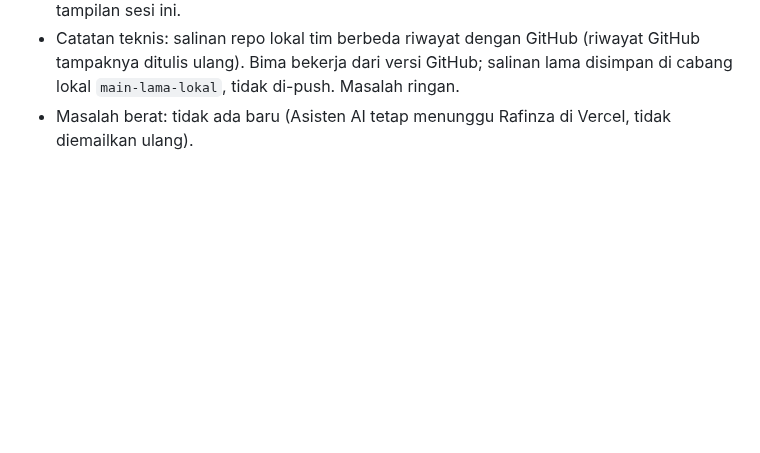
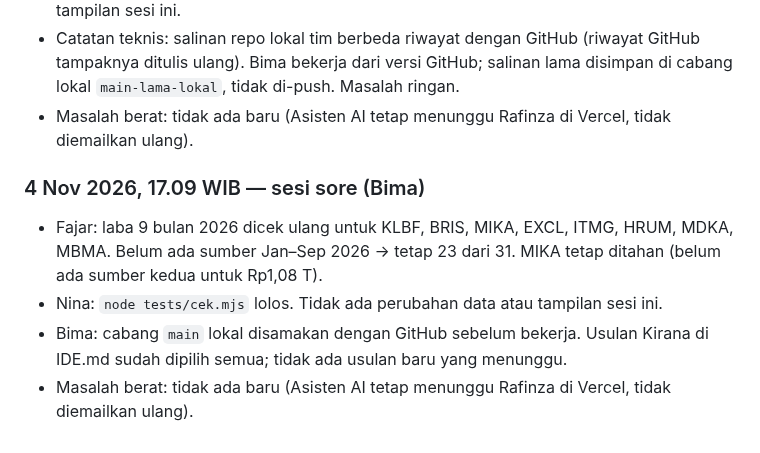
Before and after one commit to candrarafinza1/candra-analis, a Markdown page: LAPORAN.md, the part around the change. GitHub-like rendering; blank space fills up the shorter version.

Commit message:
Fajar: cek laba 9 bulan 2026 (tetap 23 dari 31); Nina: QA; backlog & laporan sesi 17.09 (Bima)
Co-Authored-By: Claude Opus 5.5 <noreply@anthropic.com>
Claude-Session: https://claude.ai/code/session_016zb3PhGQ1MrH8zooYRpr4V

```diff
--- a/LAPORAN.md
+++ b/LAPORAN.md
@@ -645,3 +645,9 @@ Satu entri per sesi kerja. Terbaru di bawah.
 - Nina: `node tests/cek.mjs` lolos (9 halaman, 8 pelajaran, 31 emiten). Tidak ada perubahan tampilan sesi ini.
 - Catatan teknis: salinan repo lokal tim berbeda riwayat dengan GitHub (riwayat GitHub tampaknya ditulis ulang). Bima bekerja dari versi GitHub; salinan lama disimpan di cabang lokal `main-lama-lokal`, tidak di-push. Masalah ringan.
 - Masalah berat: tidak ada baru (Asisten AI tetap menunggu Rafinza di Vercel, tidak diemailkan ulang).
+
+### 4 Nov 2026, 17.09 WIB — sesi sore (Bima)
+- Fajar: laba 9 bulan 2026 dicek ulang untuk KLBF, BRIS, MIKA, EXCL, ITMG, HRUM, MDKA, MBMA. Belum ada sumber Jan–Sep 2026 → tetap 23 dari 31. MIKA tetap ditahan (belum ada sumber kedua untuk Rp1,08 T).
+- Nina: `node tests/cek.mjs` lolos. Tidak ada perubahan data atau tampilan sesi ini.
+- Bima: cabang `main` lokal disamakan dengan GitHub sebelum bekerja. Usulan Kirana di IDE.md sudah dipilih semua; tidak ada usulan baru yang menunggu.
+- Masalah berat: tidak ada baru (Asisten AI tetap menunggu Rafinza di Vercel, tidak diemailkan ulang).
```
Also changed, not shown: BACKLOG.md (+1 -1 lines).
